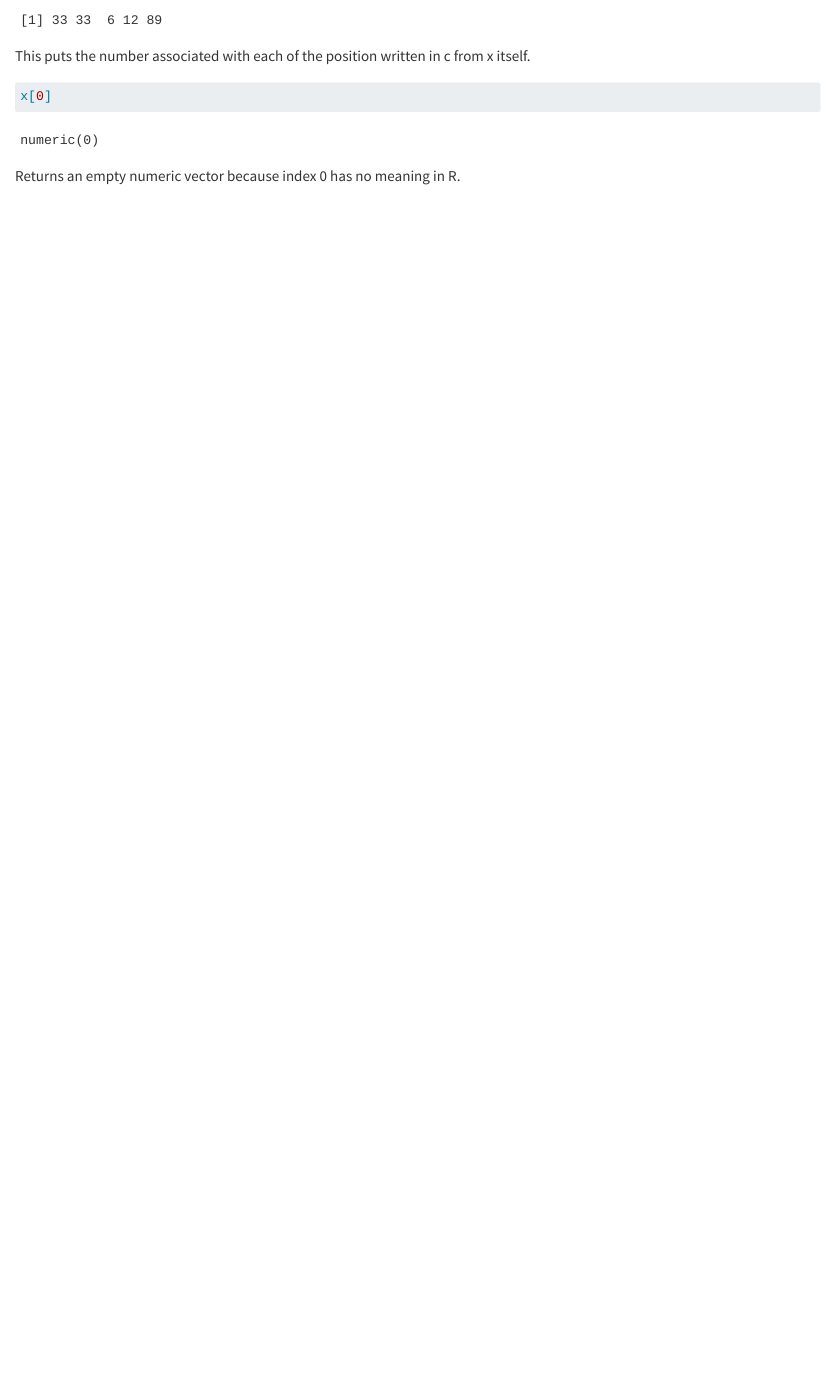
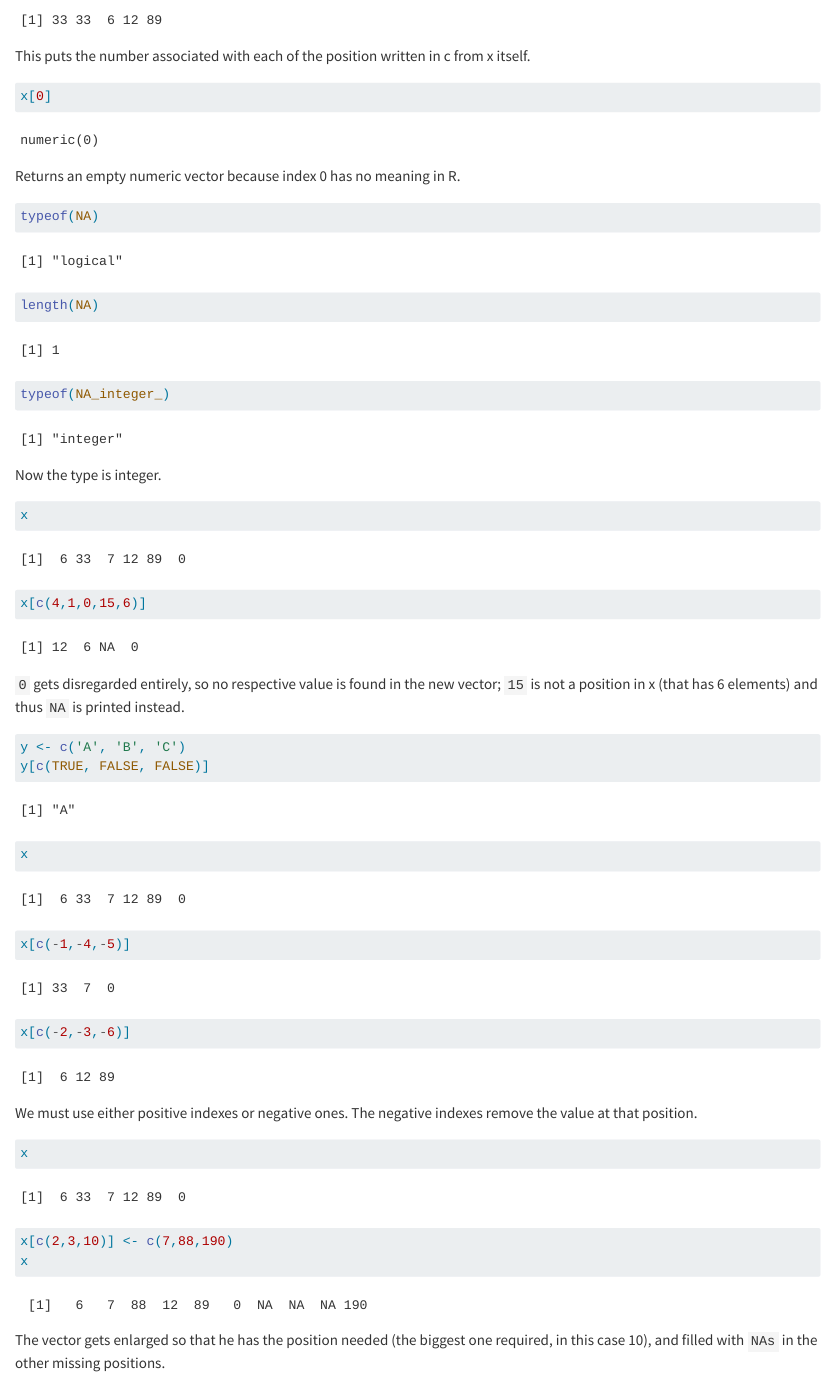
Before and after one commit to robertocanu/intro-R, a Quarto document (robertocanu.qmd): the page in a window 1100 px wide, from 840 px down before the commit and from 800 px down after it, so that both start at the same text. Rendered offline with R 4.5, knitr and Pandoc in place of Quarto, with nearby package versions.

Commit message:
Indexing.

````diff
--- a/robertocanu.qmd
+++ b/robertocanu.qmd
@@ -45,3 +43,39 @@ This puts the number associated with each of the position written in c from x it
 x[0]
 ```
 Returns an empty numeric vector because index 0 has no meaning in R.
+
+```{r}
+typeof(NA)
+length(NA)
+```
+
+```{r}
+typeof(NA_integer_)
+```
+Now the type is integer.
+
+```{r}
+x
+x[c(4,1,0,15,6)]
+```
+`0` gets disregarded entirely, so no respective value is found in the new vector; `15` is not a position in x (that has 6 elements) and thus `NA` is printed instead.
+
+```{r}
+y <- c('A', 'B', 'C')
+y[c(TRUE, FALSE, FALSE)]
+```
+
+```{r}
+x
+x[c(-1,-4,-5)]
+x[c(-2,-3,-6)]
+```
+We must use either positive indexes or negative ones. The negative indexes remove the value at that position.
+
+
+```{r}
+x
+x[c(2,3,10)] <- c(7,88,190)
+x
+```
+The vector gets enlarged so that he has the position needed (the biggest one required, in this case 10), and filled with `NAs` in the other missing positions.
````
Also changed, not shown: robertocanu.qmd (4 more changed lines).
